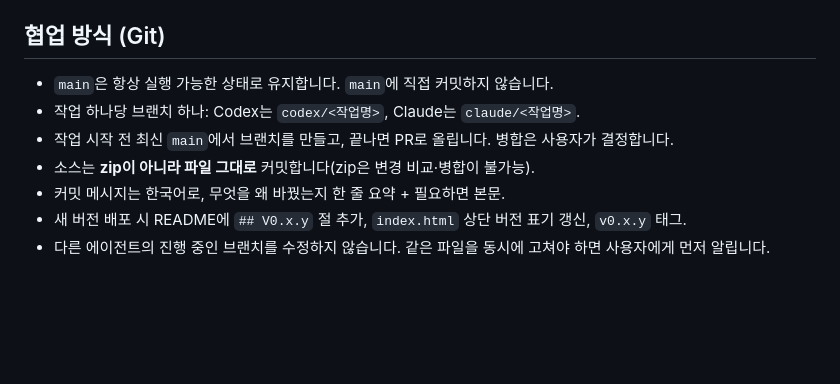
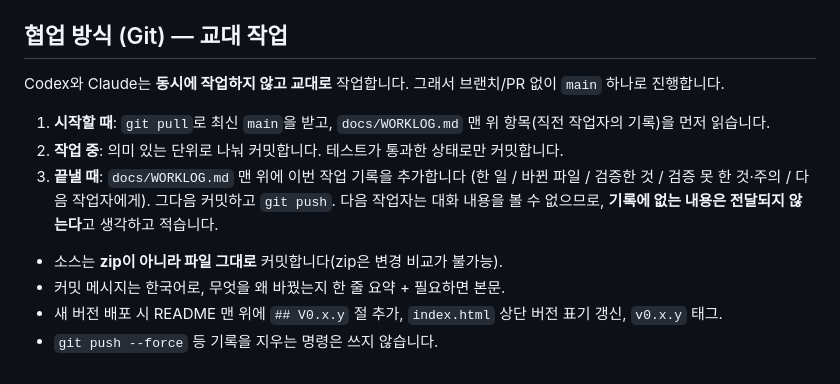
Before and after one commit to tlcjd/DXF_Estimate, a Markdown page: AGENTS.md, the part around the change. Rendered like a GitHub page; blank space fills up the shorter version.

```diff
--- a/AGENTS.md
+++ b/AGENTS.md
@@ -59,12 +59,16 @@ python -m unittest web_trial.test_browser_window web_trial.test_read_log
 - 주석 밀도·이름 짓기·코드 스타일은 주변 코드에 맞춥니다.
 - 실제 현장 도면(`*.dxf`, `*.dwg`), `web_trial/data/`, `root_path.txt`, zip 파일은 커밋하지 않습니다.
 
-## 협업 방식 (Git)
+## 협업 방식 (Git) — 교대 작업
 
-- `main`은 항상 실행 가능한 상태로 유지합니다. `main`에 직접 커밋하지 않습니다.
-- 작업 하나당 브랜치 하나: Codex는 `codex/<작업명>`, Claude는 `claude/<작업명>`.
-- 작업 시작 전 최신 `main`에서 브랜치를 만들고, 끝나면 PR로 올립니다. 병합은 사용자가 결정합니다.
-- 소스는 **zip이 아니라 파일 그대로** 커밋합니다(zip은 변경 비교·병합이 불가능).
+Codex와 Claude는 **동시에 작업하지 않고 교대로** 작업합니다. 그래서 브랜치/PR 없이 `main` 하나로 진행합니다.
+
+1. **시작할 때**: `git pull`로 최신 `main`을 받고, `docs/WORKLOG.md` 맨 위 항목(직전 작업자의 기록)을 먼저 읽습니다.
+2. **작업 중**: 의미 있는 단위로 나눠 커밋합니다. 테스트가 통과한 상태로만 커밋합니다.
+3. **끝낼 때**: `docs/WORKLOG.md` 맨 위에 이번 작업 기록을 추가합니다
+   (한 일 / 바뀐 파일 / 검증한 것 / 검증 못 한 것·주의 / 다음 작업자에게). 그다음 커밋하고 `git push`.
+   다음 작업자는 대화 내용을 볼 수 없으므로, **기록에 없는 내용은 전달되지 않는다**고 생각하고 적습니다.
+- 소스는 **zip이 아니라 파일 그대로** 커밋합니다(zip은 변경 비교가 불가능).
 - 커밋 메시지는 한국어로, 무엇을 왜 바꿨는지 한 줄 요약 + 필요하면 본문.
-- 새 버전 배포 시 README에 `## V0.x.y` 절 추가, `index.html` 상단 버전 표기 갱신, `v0.x.y` 태그.
-- 다른 에이전트의 진행 중인 브랜치를 수정하지 않습니다. 같은 파일을 동시에 고쳐야 하면 사용자에게 먼저 알립니다.
+- 새 버전 배포 시 README 맨 위에 `## V0.x.y` 절 추가, `index.html` 상단 버전 표기 갱신, `v0.x.y` 태그.
+- `git push --force` 등 기록을 지우는 명령은 쓰지 않습니다.
```
Also changed, not shown: README.md (+11 -0 lines), docs/WORKLOG.md (added, +53 -0 lines).
